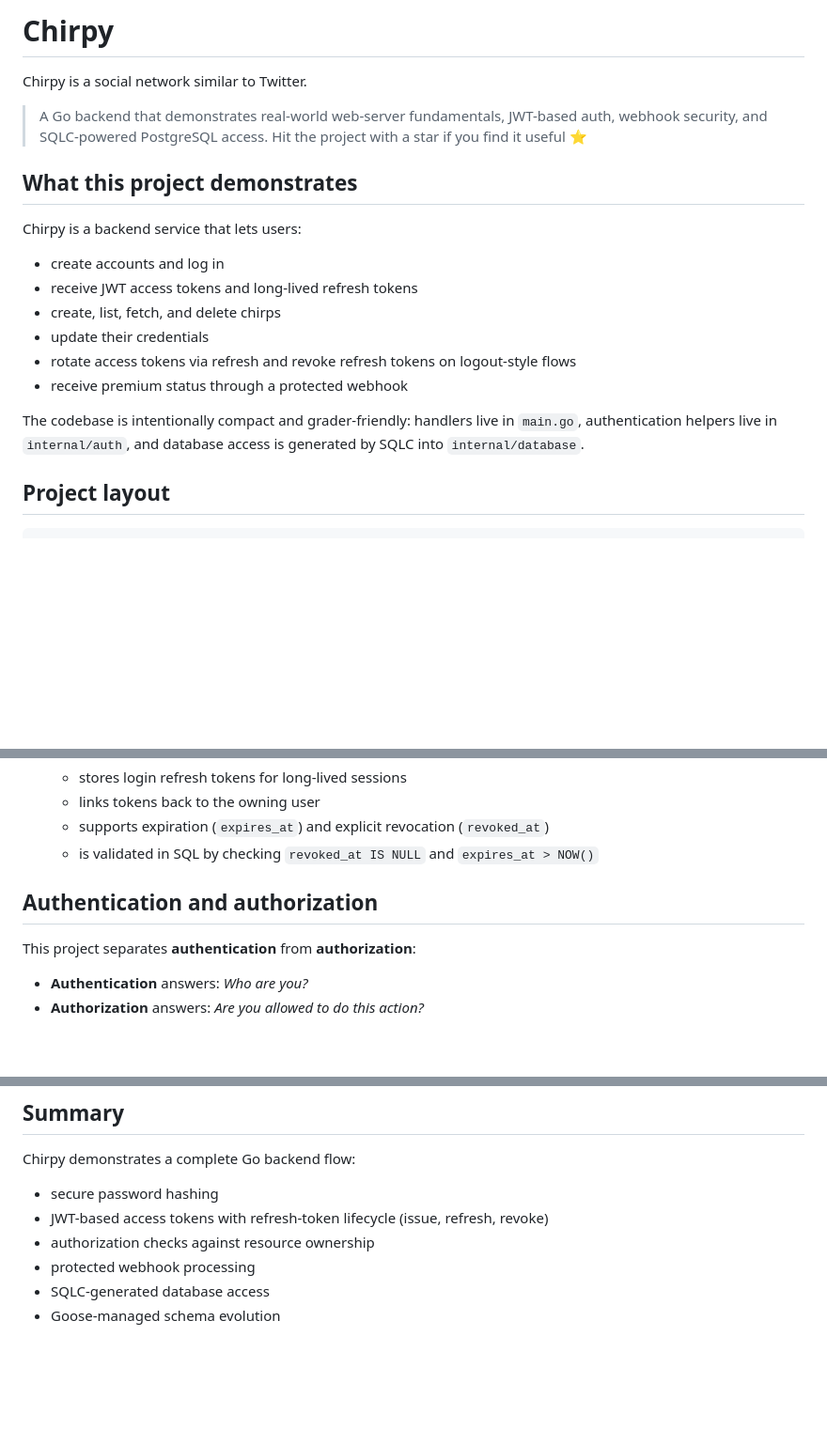
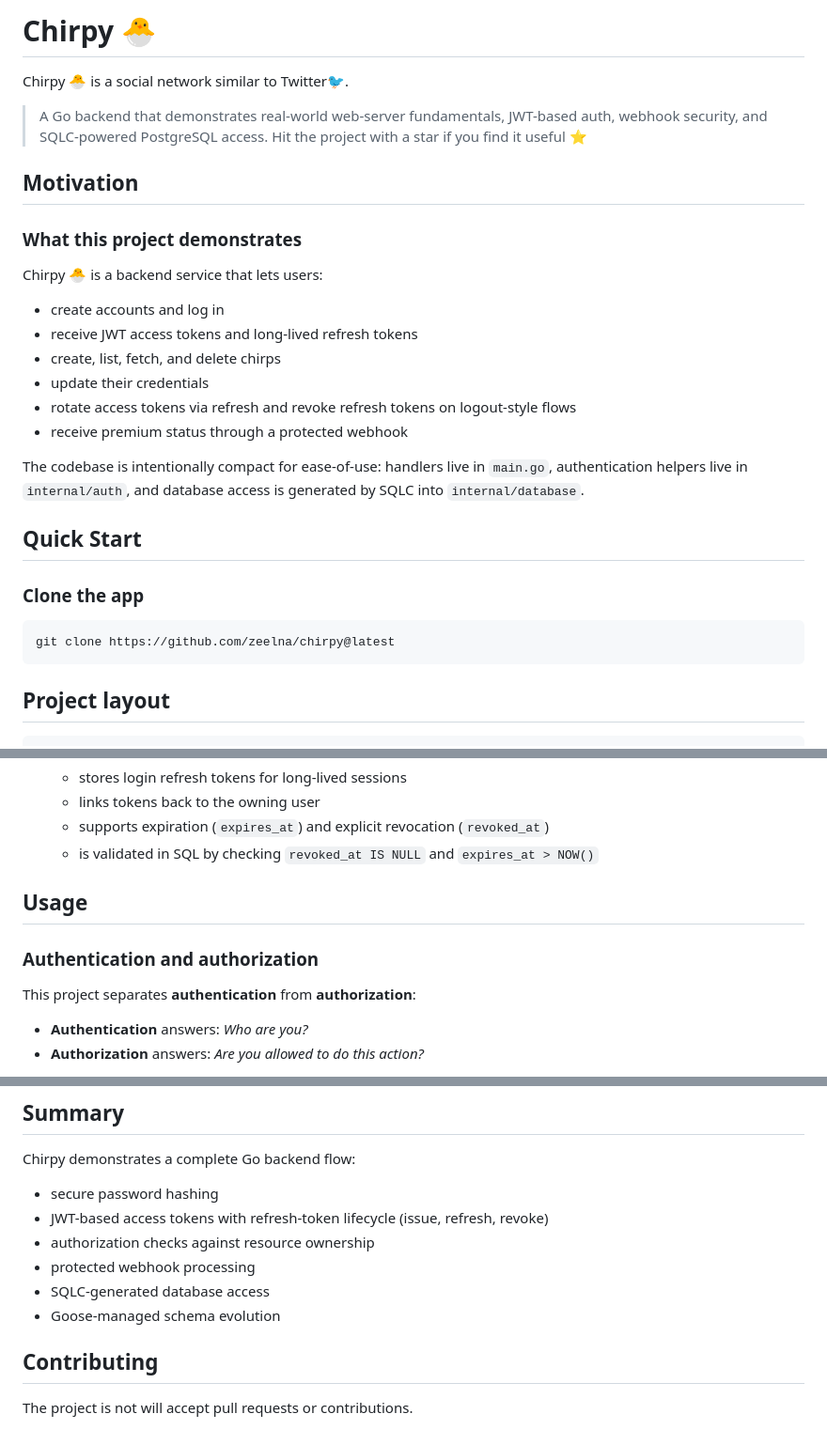
Before and after one commit to zeelna/chirpy, a Markdown page: README.md, 3 parts joined by grey strips. Shown at 94% size. Drawn GitHub-style; blank space fills up the shorter version.

Commit message:
Revise README with improved descriptions and emojis
Updated README to enhance clarity and add emojis.

````diff
--- a/README.md
+++ b/README.md
@@ -1,12 +1,13 @@
-# Chirpy
+# Chirpy 🐣
 
-Chirpy is a social network similar to Twitter.
+Chirpy 🐣 is a social network similar to Twitter🐦.
 
 > A Go backend that demonstrates real-world web-server fundamentals, JWT-based auth, webhook security, and SQLC-powered PostgreSQL access. Hit the project with a star if you find it useful ⭐
 
-## What this project demonstrates
+## Motivation
+### What this project demonstrates
 
-Chirpy is a backend service that lets users:
+Chirpy 🐣 is a backend service that lets users:
 
 - create accounts and log in
 - receive JWT access tokens and long-lived refresh tokens
@@ -15,7 +16,14 @@ Chirpy is a backend service that lets users:
 - rotate access tokens via refresh and revoke refresh tokens on logout-style flows
 - receive premium status through a protected webhook
 
-The codebase is intentionally compact and grader-friendly: handlers live in `main.go`, authentication helpers live in `internal/auth`, and database access is generated by SQLC into `internal/database`.
+The codebase is intentionally compact for ease-of-use: handlers live in `main.go`, authentication helpers live in `internal/auth`, and database access is generated by SQLC into `internal/database`.
+
+## Quick Start
+
+### Clone the app
+```bash
+git clone https://github.com/zeelna/chirpy@latest
+```
 
 ## Project layout
 
@@ -90,7 +98,8 @@ erDiagram
   - supports expiration (`expires_at`) and explicit revocation (`revoked_at`)
   - is validated in SQL by checking `revoked_at IS NULL` and `expires_at > NOW()`
 
-## Authentication and authorization
+## Usage
+### Authentication and authorization
 
 This project separates **authentication** from **authorization**:
 
@@ -383,3 +392,7 @@ Chirpy demonstrates a complete Go backend flow:
 - protected webhook processing
 - SQLC-generated database access
 - Goose-managed schema evolution
+
+## Contributing
+
+The project is not will accept pull requests or contributions.
````
